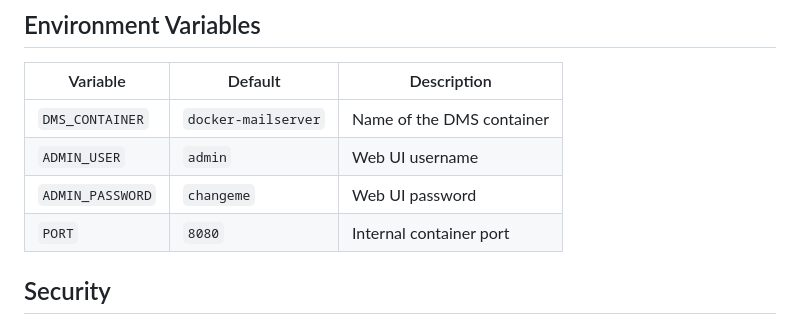
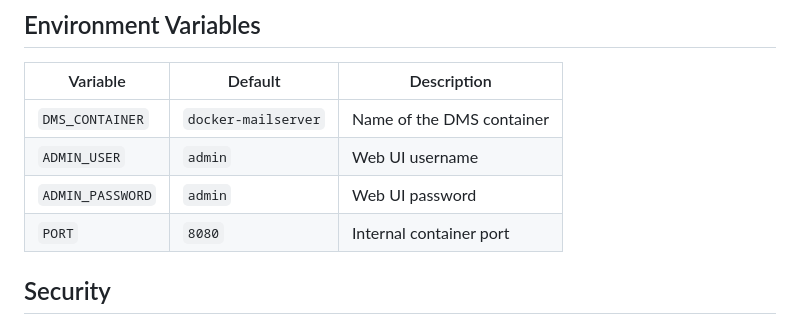
Before and after one commit to apulanto-ai/dms-vault, a Markdown page: README.md, the part around the change. Rendered like a GitHub page.

Commit message:
Update default ADMIN_PASSWORD in README

```diff
--- a/README.md
+++ b/README.md
@@ -74,7 +74,7 @@ The web interface is available at `http://<your-host>:8181`.
 |---|---|---|
 | `DMS_CONTAINER` | `docker-mailserver` | Name of the DMS container |
 | `ADMIN_USER` | `admin` | Web UI username |
-| `ADMIN_PASSWORD` | `changeme` | Web UI password |
+| `ADMIN_PASSWORD` | `admin` | Web UI password |
 | `PORT` | `8080` | Internal container port |
 
 ## Security
```
